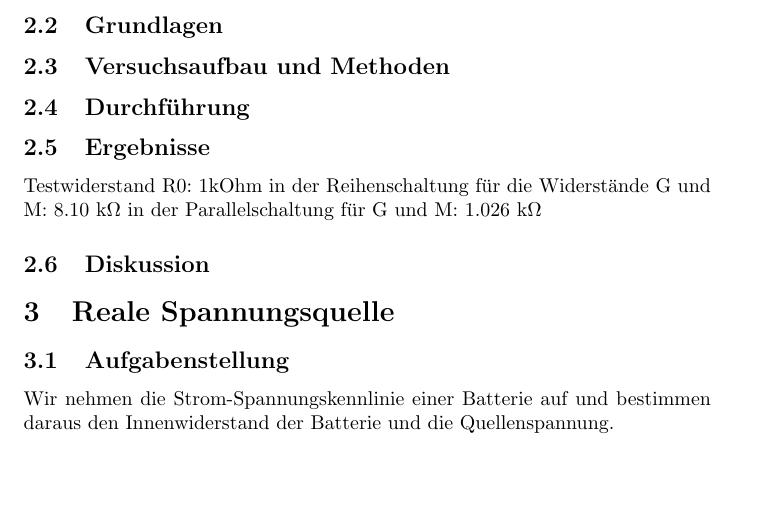
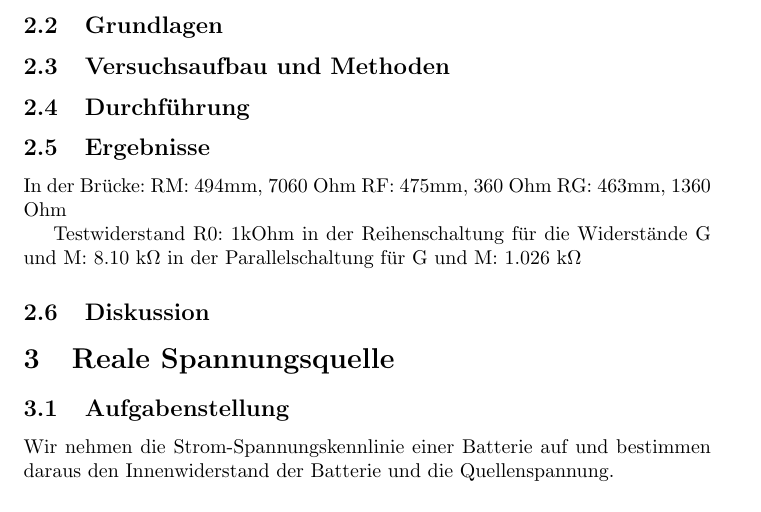
Before and after one commit to krork/entenhausen, a LaTeX document (9/Protokoll9.tex): part of page 6 of 11, cut so that both start at the same text, the shorter picture padded with empty space. Compiled offline with pdfLaTeX.

Commit message:
noch mehr daten für vero

```diff
--- a/9/Protokoll9.tex
+++ b/9/Protokoll9.tex
@@ -144,6 +144,10 @@ Außerdem messen wir den Gesamtwiderstand zweier Widerstände einmal in einer Re
 \subsection{Versuchsaufbau und Methoden}
 \subsection{Durchführung}
 \subsection{Ergebnisse}
+In der Brücke:
+RM: 494mm, 7060 Ohm
+RF: 475mm, 360 Ohm
+RG: 463mm, 1360 Ohm
 
 Testwiderstand R0: 1kOhm
 in der Reihenschaltung für die Widerstände G und M: 8.10 k$\Omega$
```
